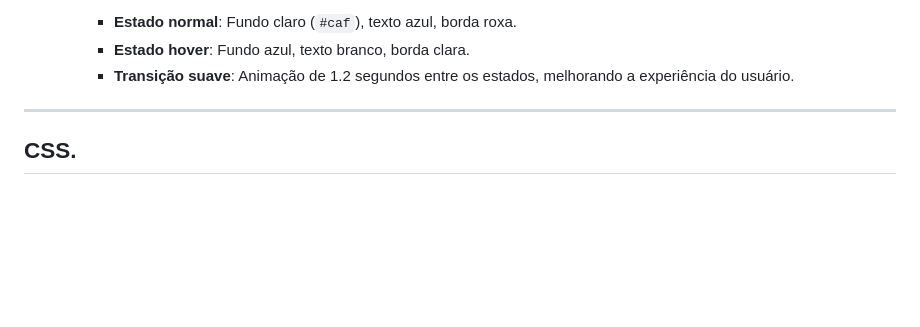
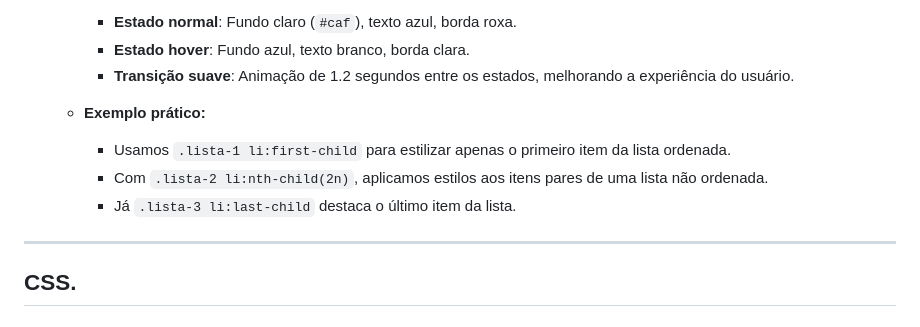
Before and after one commit to Jefferson170713/Estudos_FRONT-END, a Markdown page: README.md, the part around the change. GitHub-like rendering; blank space fills up the shorter version.

Commit message:
add: atualização do README.md

```diff
--- a/README.md
+++ b/README.md
@@ -115,7 +115,10 @@
     - **Estado hover**: Fundo azul, texto branco, borda clara.
     - **Transição suave**: Animação de 1.2 segundos entre os estados, melhorando a experiência do usuário.
 
-
+  - **Exemplo prático:**
+    - Usamos `.lista-1 li:first-child` para estilizar apenas o primeiro item da lista ordenada.
+    - Com `.lista-2 li:nth-child(2n)`, aplicamos estilos aos itens pares de uma lista não ordenada.
+    - Já `.lista-3 li:last-child` destaca o último item da lista.
 ---
 ## CSS.
 ---
```
